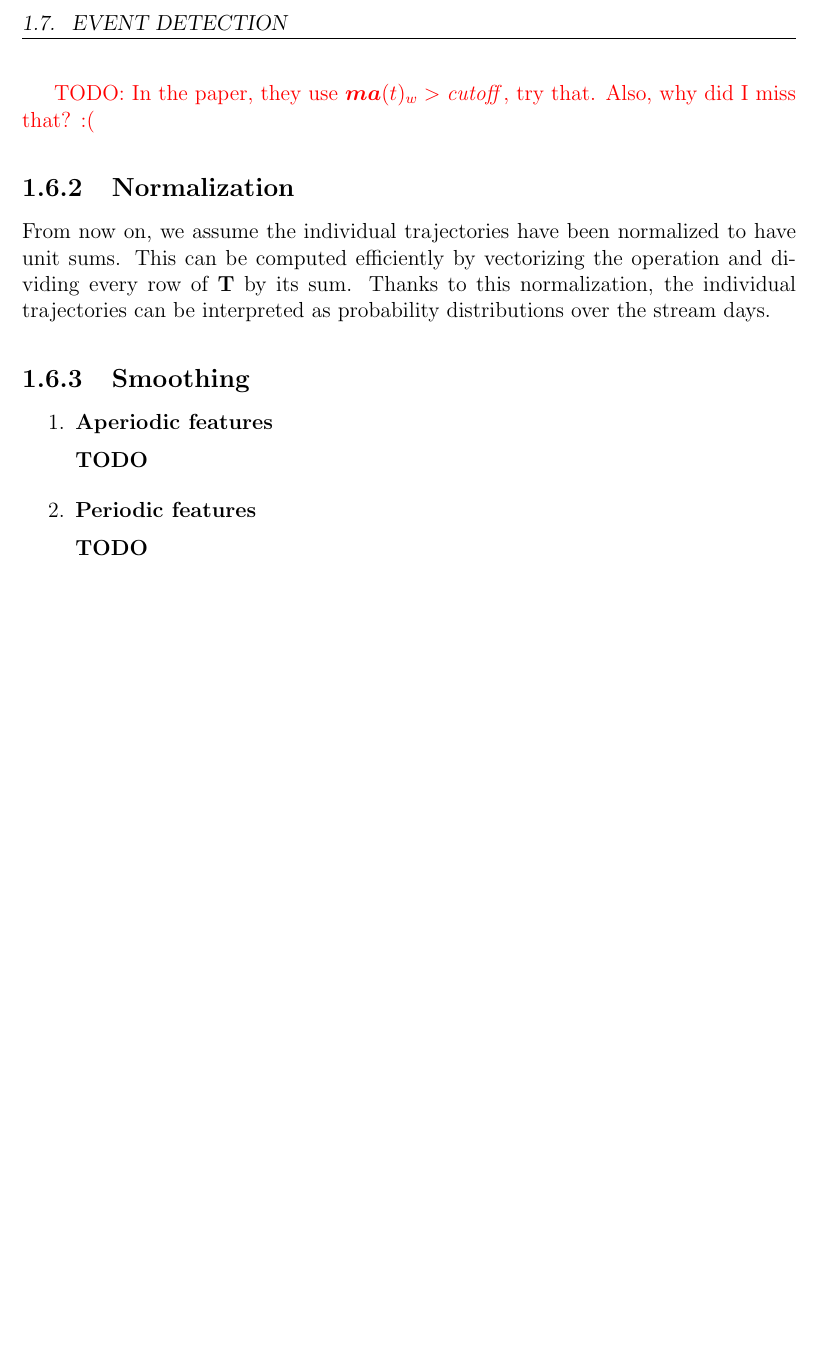
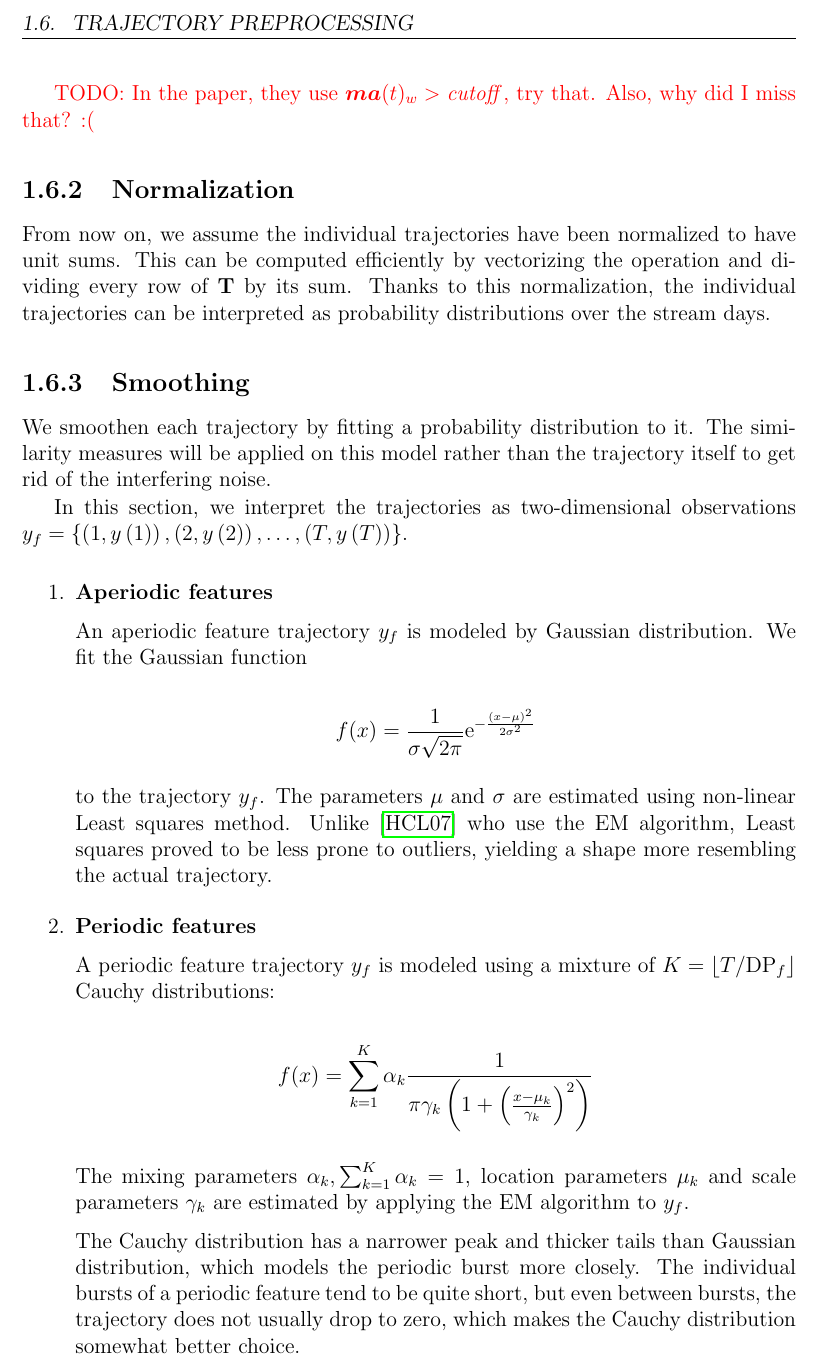
Before and after one commit to tomaskala/bachelor-thesis, a LaTeX thesis (Thesis/Thesis.tex, which reads Thesis/tex/chapters/chapter01.tex): part of page 12 of 16, cut at the place of the change, the shorter picture padded with empty space. Compiled offline with pdfLaTeX.

Commit message:
Written the smoothing section

```diff
--- a/Thesis/Thesis.tex
+++ b/Thesis/Thesis.tex
@@ -46,6 +46,7 @@
 \newcommand{\me}{\mathrm{e}}  % Pretty Euler number.
 \newcommand{\mi}{\mathrm{i}}  % Pretty imaginary unit.
 \DeclarePairedDelimiter{\ceil}{\lceil}{\rceil}  % The ceiling function.
+\DeclarePairedDelimiter{\floor}{\lfloor}{\rfloor}  % The floor function.
 
 \newcommand{\vect}[1]{\bm{\MakeLowercase{#1}}}  % Pretty vectors.
 \newcommand{\mat}[1]{\mathbf{#1}}  % Pretty matrices.
--- a/Thesis/tex/chapters/chapter01.tex
+++ b/Thesis/tex/chapters/chapter01.tex
@@ -157,15 +157,33 @@ From now on, we assume the individual trajectories have been normalized to have
 
 \subsection{Smoothing}
 
+We smoothen each trajectory by fitting a probability distribution to it. The similarity measures will be applied on this model rather than the trajectory itself to get rid of the interfering noise.
+
+In this section, we interpret the trajectories as two-dimensional observations $\traj_{f} = \{ \left( 1, \traj \left(1 \right) \right), \left( 2, \traj \left(2 \right) \right), \dots, \left( \streamlen, \traj \left(\streamlen \right) \right) \}$.
+
 \begin{enumerate}
 
 \item \textbf{Aperiodic features}
 
-\textbf{TODO}
+An aperiodic feature trajectory $\traj_{f}$ is modeled by Gaussian distribution. We fit the Gaussian function
+
+\begin{equation*}
+	f(x) = \frac{1}{\sigma \sqrt{2 \pi}} \me^{-\frac{\left( x - \mu \right)^{2}}{2 \sigma^{2}}}
+\end{equation*}
+
+to the trajectory $y_{f}$. The parameters $\mu$ and $\sigma$ are estimated using non-linear Least squares method. Unlike \cite{event-detection} who use the EM algorithm, Least squares proved to be less prone to outliers, yielding a shape more resembling the actual trajectory.
 
 \item \textbf{Periodic features}
 
-\textbf{TODO}
+A periodic feature trajectory $\traj_{f}$ is modeled using a mixture of $K = \floor{\streamlen / \text{DP}_{f}}$ Cauchy distributions:
+
+\begin{equation*}
+	f(x) = \sum_{k = 1}^{K}{\alpha_{k} \frac{1}{\pi \gamma_{k} \left( 1 + \left( \frac{x - \mu_{k}}{\gamma_{k}} \right)^2 \right)}}
+\end{equation*}
+
+The mixing parameters $\alpha_{k}, \sum_{k = 1}^{K}{\alpha_{k}} = 1$, location parameters $\mu_{k}$ and scale parameters $\gamma_{k}$ are estimated by applying the EM algorithm to $y_{f}$.
+
+The Cauchy distribution has a narrower peak and thicker tails than Gaussian distribution, which models the periodic burst more closely. The individual bursts of a periodic feature tend to be quite short, but even between bursts, the trajectory does not usually drop to zero, which makes the Cauchy distribution somewhat better choice.
 
 \end{enumerate}
 
```
